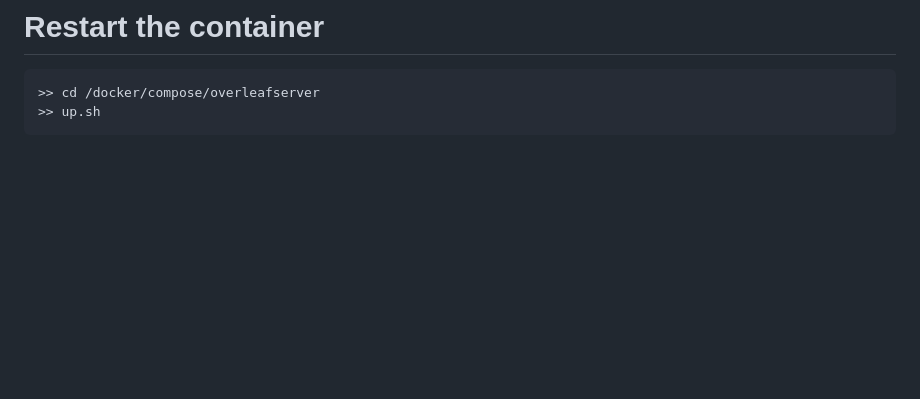
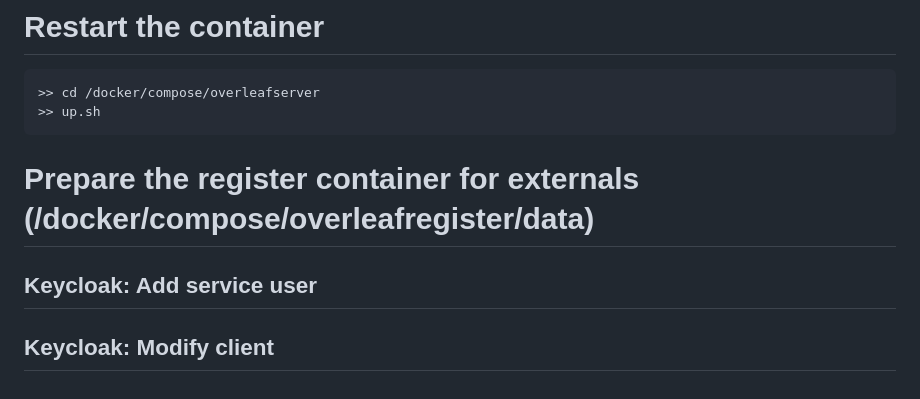
Before and after one commit to davrot/overleaf_living_with_keycloak, a Markdown page: README.md, the part around the change. Drawn GitHub-style; blank space fills up the shorter version.

````diff
--- a/README.md
+++ b/README.md
@@ -695,3 +695,9 @@ sh exec_list_user.sh
 >> cd /docker/compose/overleafserver
 >> up.sh
 ```
+
+# Prepare the register container for externals (/docker/compose/overleafregister/data)
+
+## Keycloak: Add service user
+
+## Keycloak: Modify client
````
